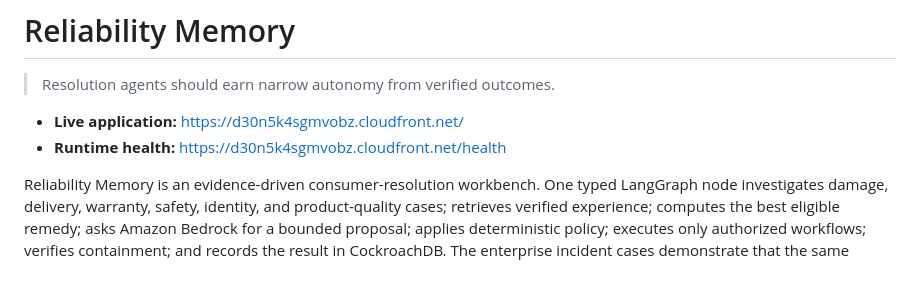
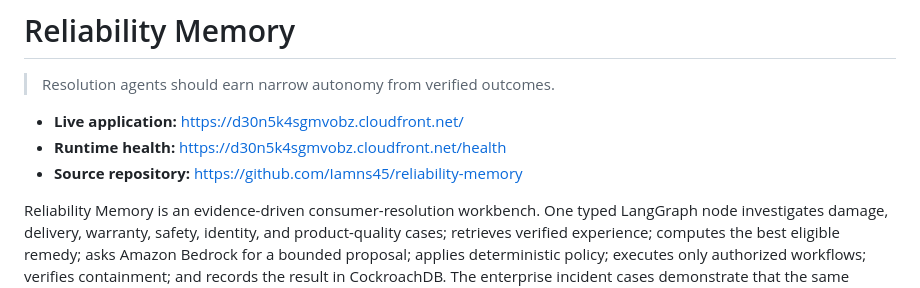
Before and after one commit to Iamns45/reliability-memory, a Markdown page: README.md, the part around the change. Rendered like a GitHub page.

Commit message:
Document public project links

```diff
--- a/README.md
+++ b/README.md
@@ -4,6 +4,7 @@
 
 - **Live application:** [https://d30n5k4sgmvobz.cloudfront.net/](https://d30n5k4sgmvobz.cloudfront.net/)
 - **Runtime health:** [https://d30n5k4sgmvobz.cloudfront.net/health](https://d30n5k4sgmvobz.cloudfront.net/health)
+- **Source repository:** [https://github.com/Iamns45/reliability-memory](https://github.com/Iamns45/reliability-memory)
 
 Reliability Memory is an evidence-driven consumer-resolution workbench. One typed LangGraph node investigates damage, delivery, warranty, safety, identity, and product-quality cases; retrieves verified experience; computes the best eligible remedy; asks Amazon Bedrock for a bounded proposal; applies deterministic policy; executes only authorized workflows; verifies containment; and records the result in CockroachDB. The enterprise incident cases demonstrate that the same reliability engine generalizes without adding domain-specific graph branches.
 
```
